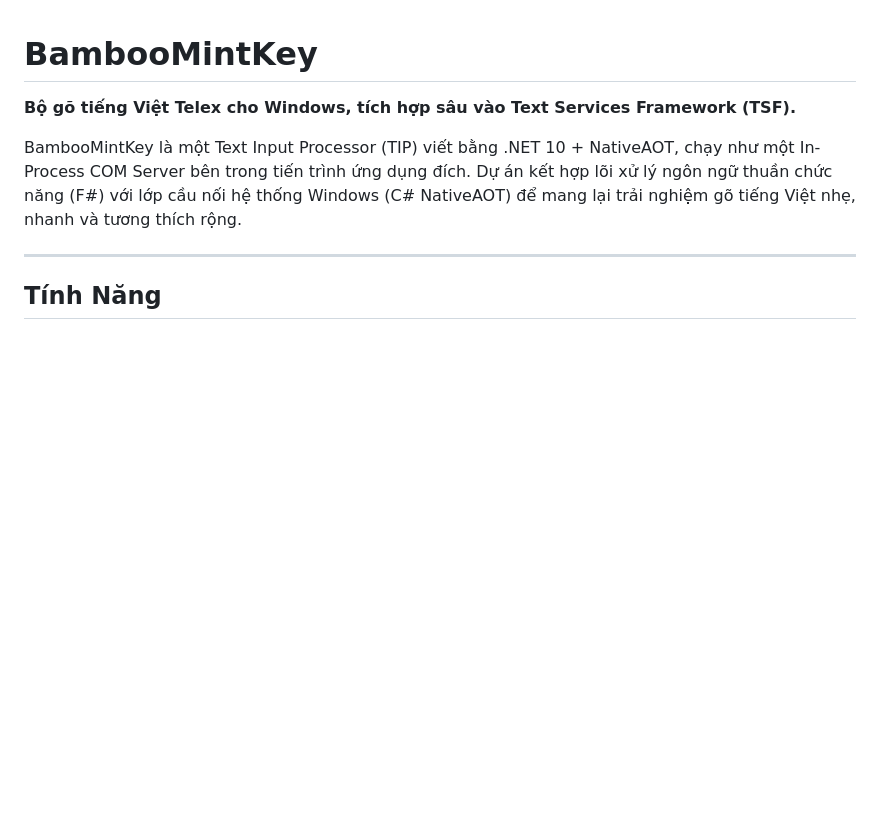
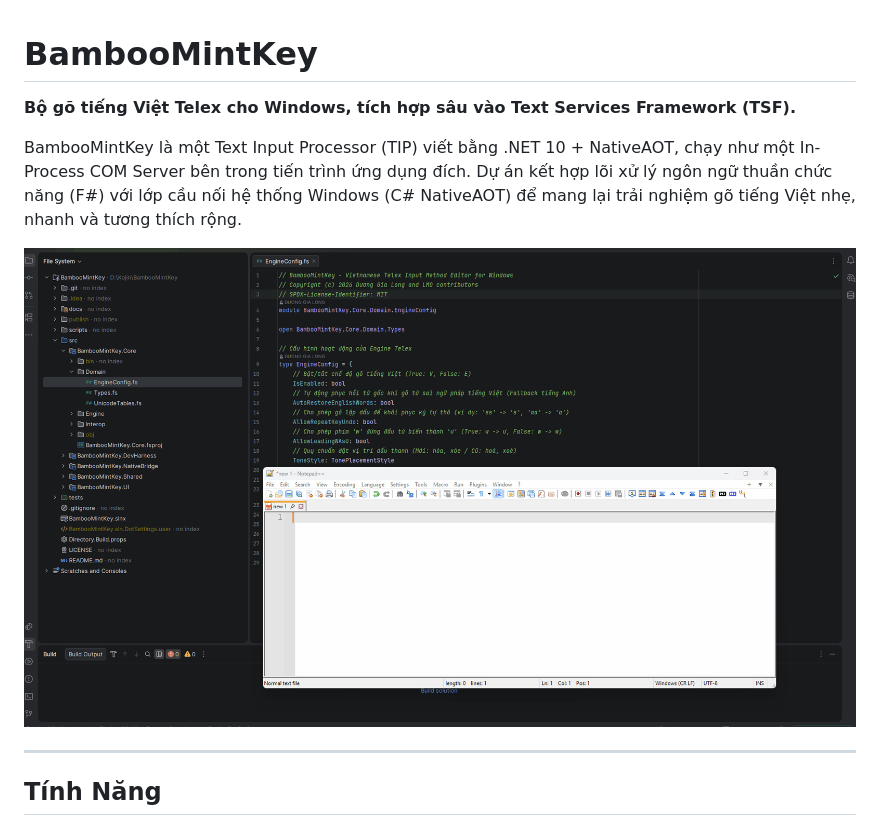
Before and after one commit to thatislg/BambooMintKey, a Markdown page: README.md, the part around the change. Drawn GitHub-style; pictures changed too: DemoBogo.gif (added); blank space fills up the shorter version.

Commit message:
Thêm demo sản phẩm.

```diff
--- a/README.md
+++ b/README.md
@@ -9,6 +9,8 @@
 **Bộ gõ tiếng Việt Telex cho Windows, tích hợp sâu vào Text Services Framework (TSF).**
 
 BambooMintKey là một Text Input Processor (TIP) viết bằng .NET 10 + NativeAOT, chạy như một In-Process COM Server bên trong tiến trình ứng dụng đích. Dự án kết hợp lõi xử lý ngôn ngữ thuần chức năng (F#) với lớp cầu nối hệ thống Windows (C# NativeAOT) để mang lại trải nghiệm gõ tiếng Việt nhẹ, nhanh và tương thích rộng.
+
+![Demo gõ tiếng Việt với BambooMintKey](DemoBogo.gif)
 
 ---
 
```
